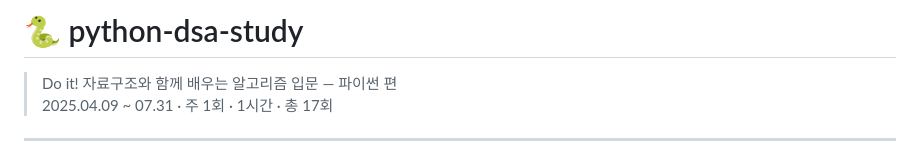
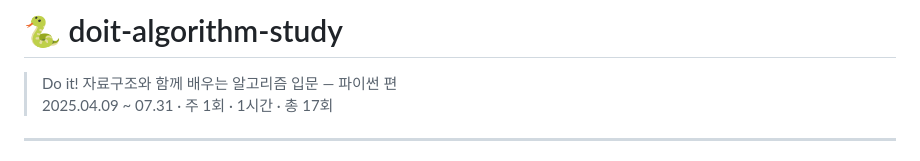
Before and after one commit to seoyeonDev/doit-algorithm-study, a Markdown page: README.md, the part around the change. Drawn GitHub-style.

```diff
--- a/README.md
+++ b/README.md
@@ -1,4 +1,4 @@
-# 🐍 python-dsa-study
+# 🐍 doit-algorithm-study
 
 > Do it! 자료구조와 함께 배우는 알고리즘 입문 — 파이썬 편
 > 2025.04.09 ~ 07.31 · 주 1회 · 1시간 · 총 17회
```
